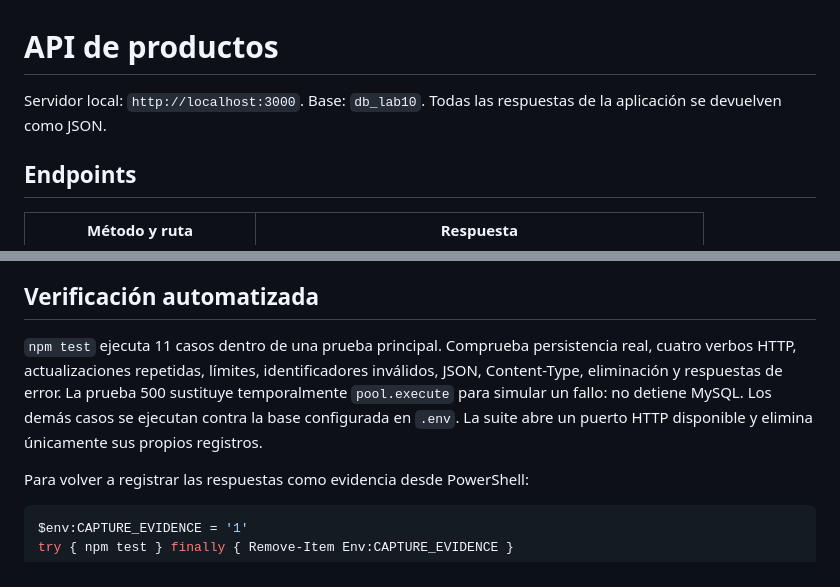
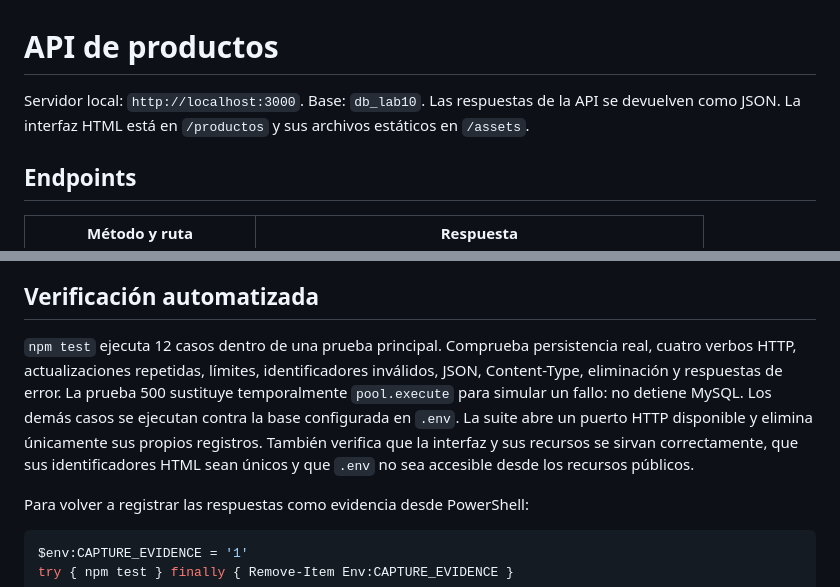
Before and after one commit to ZairRaaa/Semana_10_practica_2, a Markdown page: docs/API.md, 2 parts joined by grey strips. Rendered like a GitHub page.

```diff
--- a/docs/API.md
+++ b/docs/API.md
@@ -1,7 +1,8 @@
 # API de productos
 
 Servidor local: `http://localhost:3000`. Base: `db_lab10`.
-Todas las respuestas de la aplicación se devuelven como JSON.
+Las respuestas de la API se devuelven como JSON.
+La interfaz HTML está en `/productos` y sus archivos estáticos en `/assets`.
 
 ## Endpoints
 
@@ -82,12 +83,14 @@ disponibles en esa modalidad; los archivos JSON quedan listos para importar.
 
 ## Verificación automatizada
 
-`npm test` ejecuta 11 casos dentro de una prueba principal. Comprueba
+`npm test` ejecuta 12 casos dentro de una prueba principal. Comprueba
 persistencia real, cuatro verbos HTTP, actualizaciones repetidas, límites,
 identificadores inválidos, JSON, Content-Type, eliminación y respuestas de error.
 La prueba 500 sustituye temporalmente `pool.execute` para simular un fallo:
 no detiene MySQL. Los demás casos se ejecutan contra la base configurada en `.env`.
 La suite abre un puerto HTTP disponible y elimina únicamente sus propios registros.
+También verifica que la interfaz y sus recursos se sirvan correctamente, que sus
+identificadores HTML sean únicos y que `.env` no sea accesible desde los recursos públicos.
 
 Para volver a registrar las respuestas como evidencia desde PowerShell:
 
```
Also changed, not shown: README.md (+20 -0 lines), docs/EVIDENCIAS.md (+12 -2 lines), docs/capturas/interfaz-productos.png (added), 7 other files.
